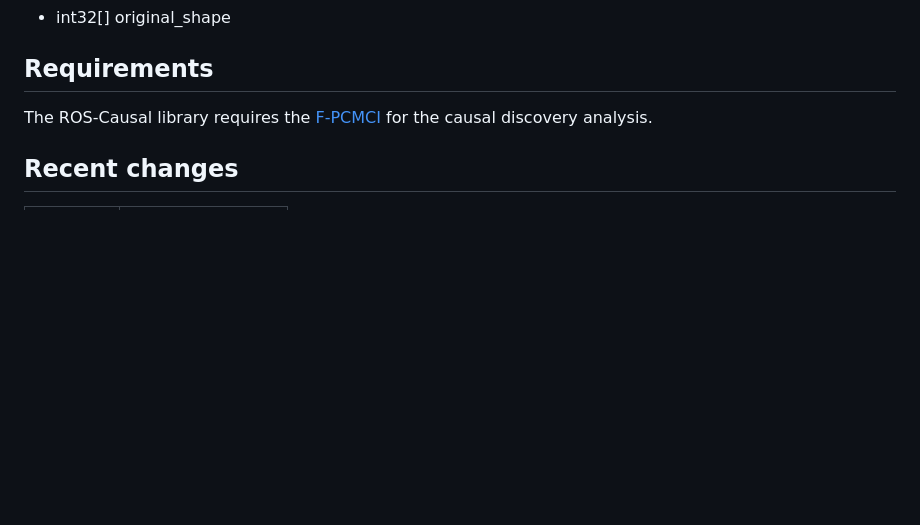
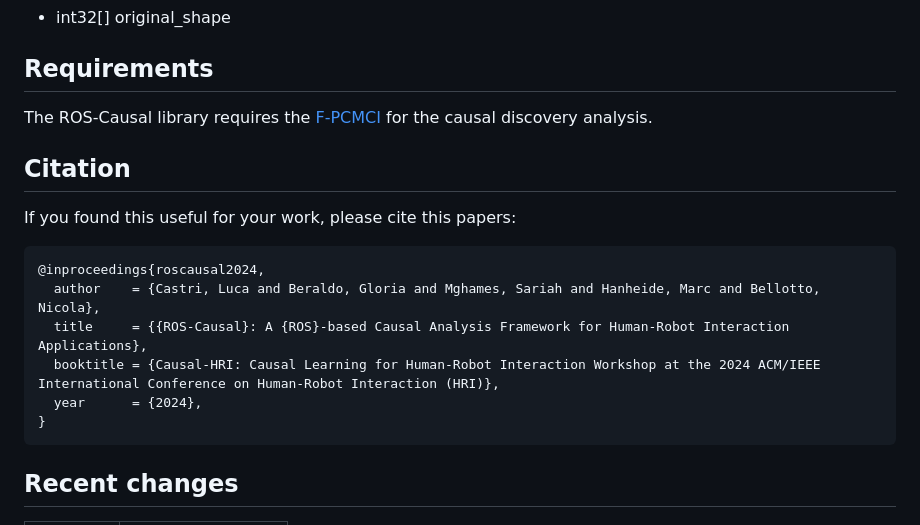
Before and after one commit to lcastri/roscausal, a Markdown page: README.md, the part around the change. Rendered like a GitHub page; blank space fills up the shorter version.

````diff
--- a/README.md
+++ b/README.md
@@ -73,6 +73,18 @@ The **CausalModel** message stores a list of variables, three matrices derived f
 ## Requirements
 The ROS-Causal library requires the [F-PCMCI](https://github.com/lcastri/fpcmci) for the causal discovery analysis.
 
+## Citation
+
+If you found this useful for your work, please cite this papers:
+```
+@inproceedings{roscausal2024,
+  author    = {Castri, Luca and Beraldo, Gloria and Mghames, Sariah and Hanheide, Marc and Bellotto, Nicola},
+  title     = {{ROS-Causal}: A {ROS}-based Causal Analysis Framework for Human-Robot Interaction Applications},
+  booktitle = {Causal-HRI: Causal Learning for Human-Robot Interaction Workshop at the 2024 ACM/IEEE International Conference on Human-Robot Interaction (HRI)},
+  year      = {2024},
+}
+```
+
 ## Recent changes
 | Version | Changes |
 | :---: | ----------- |
````
